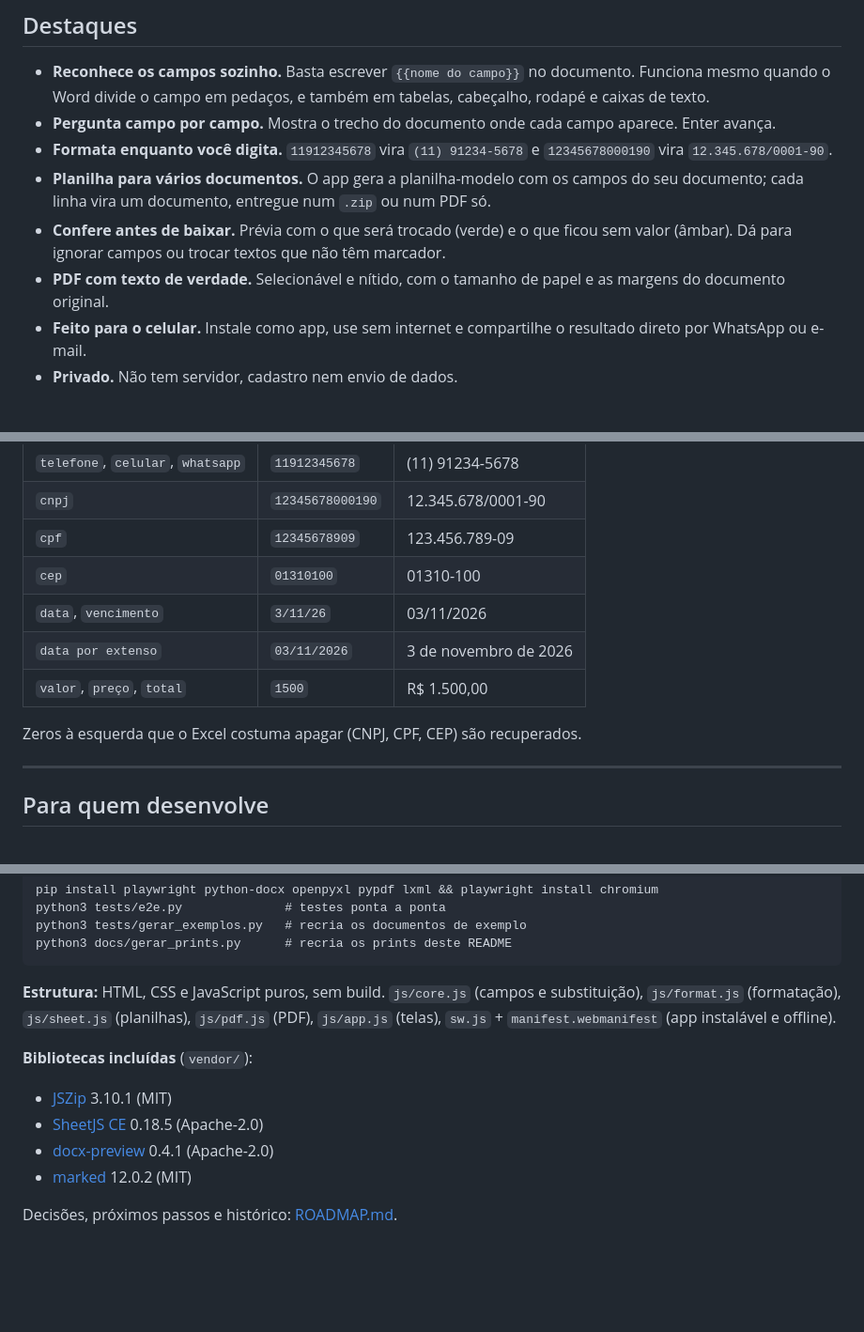
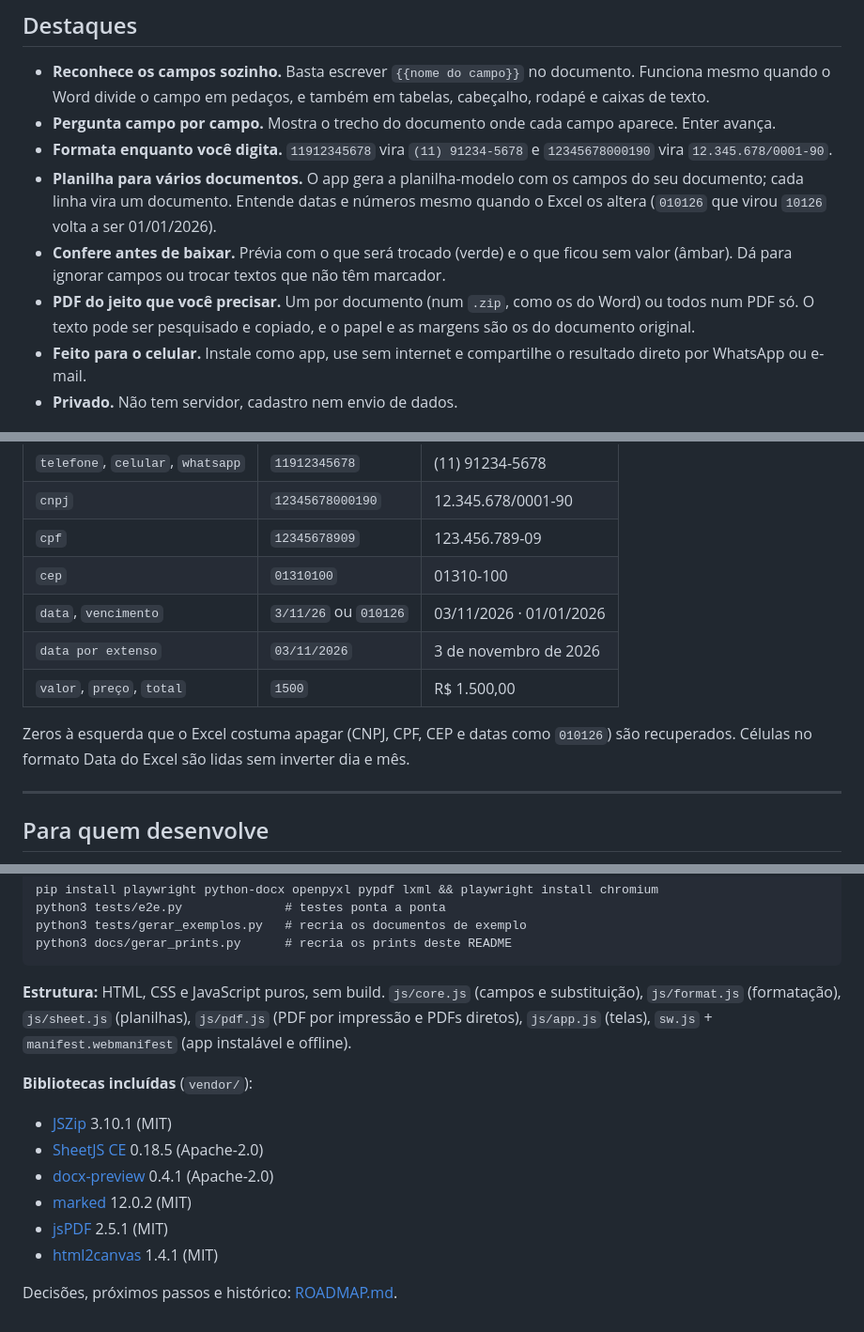
Before and after one commit to victortlacerda/preenche, a Markdown page: README.md, 3 parts joined by grey strips. Shown at 94% size. Drawn GitHub-style; blank space fills up the shorter version.

````diff
--- a/README.md
+++ b/README.md
@@ -23,9 +23,9 @@ A formatação do Word é mantida: fontes, negrito, tabelas, cabeçalho e rodap
 - **Reconhece os campos sozinho.** Basta escrever `{{nome do campo}}` no documento. Funciona mesmo quando o Word divide o campo em pedaços, e também em tabelas, cabeçalho, rodapé e caixas de texto.
 - **Pergunta campo por campo.** Mostra o trecho do documento onde cada campo aparece. Enter avança.
 - **Formata enquanto você digita.** `11912345678` vira `(11) 91234-5678` e `12345678000190` vira `12.345.678/0001-90`.
-- **Planilha para vários documentos.** O app gera a planilha-modelo com os campos do seu documento; cada linha vira um documento, entregue num `.zip` ou num PDF só.
+- **Planilha para vários documentos.** O app gera a planilha-modelo com os campos do seu documento; cada linha vira um documento. Entende datas e números mesmo quando o Excel os altera (`010126` que virou `10126` volta a ser 01/01/2026).
 - **Confere antes de baixar.** Prévia com o que será trocado (verde) e o que ficou sem valor (âmbar). Dá para ignorar campos ou trocar textos que não têm marcador.
-- **PDF com texto de verdade.** Selecionável e nítido, com o tamanho de papel e as margens do documento original.
+- **PDF do jeito que você precisar.** Um por documento (num `.zip`, como os do Word) ou todos num PDF só. O texto pode ser pesquisado e copiado, e o papel e as margens são os do documento original.
 - **Feito para o celular.** Instale como app, use sem internet e compartilhe o resultado direto por WhatsApp ou e-mail.
 - **Privado.** Não tem servidor, cadastro nem envio de dados.
 
@@ -81,11 +81,11 @@ O tipo é sugerido pelo nome do campo e pode ser trocado ou desligado em cada ca
 | `cnpj` | `12345678000190` | 12.345.678/0001-90 |
 | `cpf` | `12345678909` | 123.456.789-09 |
 | `cep` | `01310100` | 01310-100 |
-| `data`, `vencimento` | `3/11/26` | 03/11/2026 |
+| `data`, `vencimento` | `3/11/26` ou `010126` | 03/11/2026 · 01/01/2026 |
 | `data por extenso` | `03/11/2026` | 3 de novembro de 2026 |
 | `valor`, `preço`, `total` | `1500` | R$ 1.500,00 |
 
-Zeros à esquerda que o Excel costuma apagar (CNPJ, CPF, CEP) são recuperados.
+Zeros à esquerda que o Excel costuma apagar (CNPJ, CPF, CEP e datas como `010126`) são recuperados. Células no formato Data do Excel são lidas sem inverter dia e mês.
 
 ---
 
@@ -104,12 +104,14 @@ python3 tests/gerar_exemplos.py   # recria os documentos de exemplo
 python3 docs/gerar_prints.py      # recria os prints deste README
 ```
 
-**Estrutura:** HTML, CSS e JavaScript puros, sem build. `js/core.js` (campos e substituição), `js/format.js` (formatação), `js/sheet.js` (planilhas), `js/pdf.js` (PDF), `js/app.js` (telas), `sw.js` + `manifest.webmanifest` (app instalável e offline).
+**Estrutura:** HTML, CSS e JavaScript puros, sem build. `js/core.js` (campos e substituição), `js/format.js` (formatação), `js/sheet.js` (planilhas), `js/pdf.js` (PDF por impressão e PDFs diretos), `js/app.js` (telas), `sw.js` + `manifest.webmanifest` (app instalável e offline).
 
 **Bibliotecas incluídas** (`vendor/`):
 - [JSZip](https://stuk.github.io/jszip/) 3.10.1 (MIT)
 - [SheetJS CE](https://sheetjs.com/) 0.18.5 (Apache-2.0)
 - [docx-preview](https://github.com/VolodymyrBaydalka/docxjs) 0.4.1 (Apache-2.0)
 - [marked](https://marked.js.org/) 12.0.2 (MIT)
+- [jsPDF](https://github.com/parallax/jsPDF) 2.5.1 (MIT)
+- [html2canvas](https://html2canvas.hertzen.com/) 1.4.1 (MIT)
 
 Decisões, próximos passos e histórico: [ROADMAP.md](ROADMAP.md).
````
Also changed, not shown: other parts of README.md (+1 -1 lines), ROADMAP.md (+23 -5 lines), docs/prints/5-planilha.png, docs/prints/6-baixar.png, docs/prints/7-celular.png, 1 other file.
